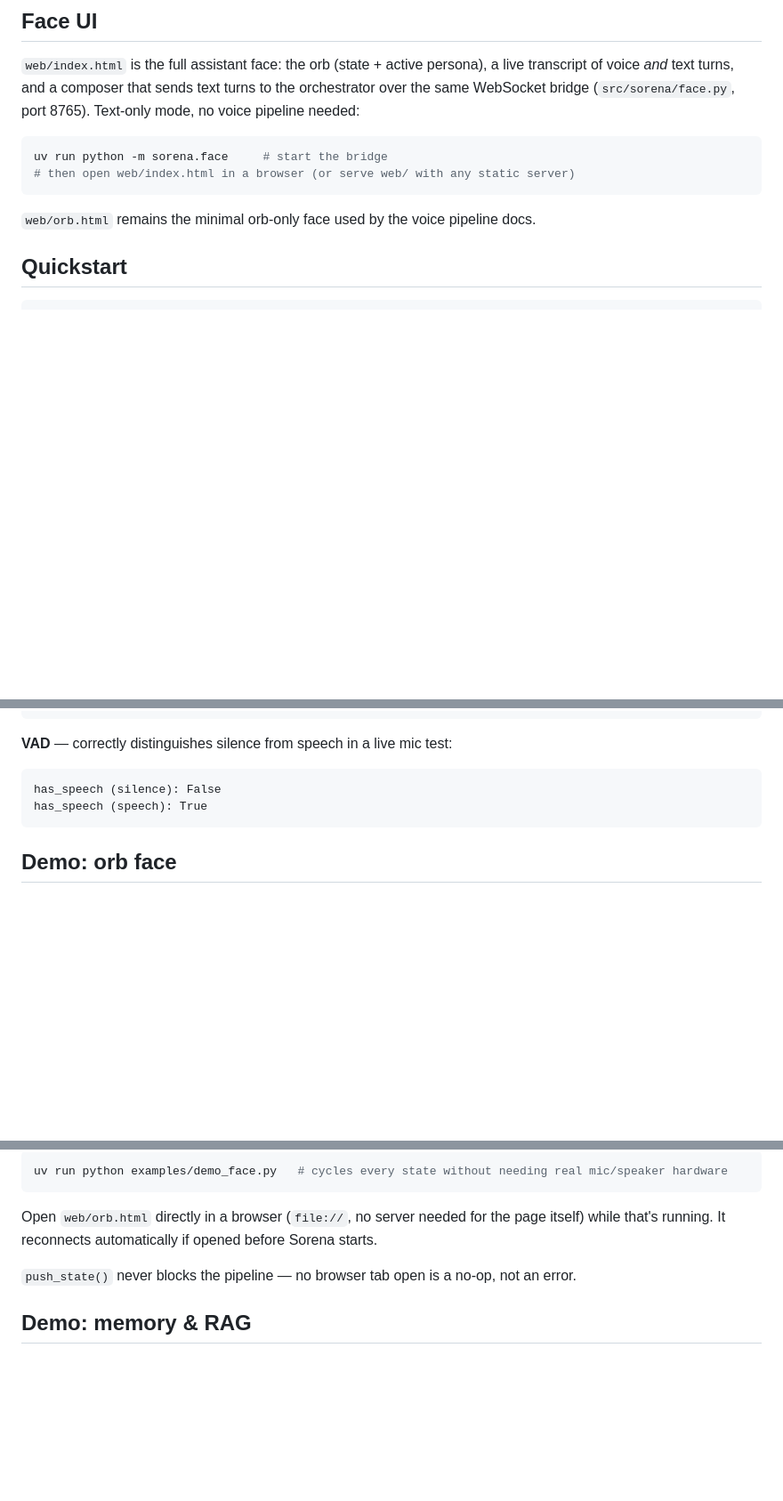
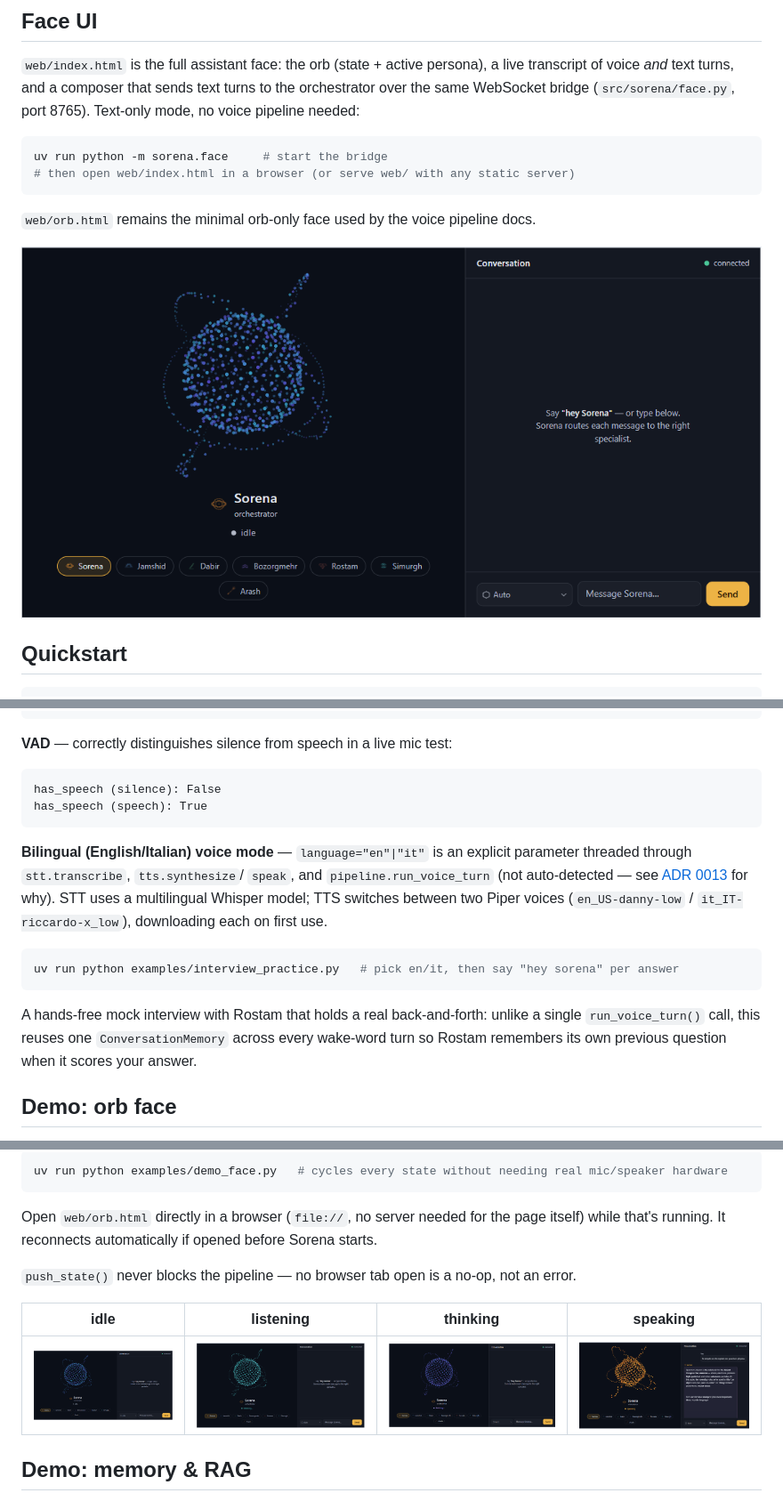
Before and after one commit to dorkian/Sorena, a Markdown page: README.md, 3 parts joined by grey strips. Shown at 89% size. GitHub-like rendering; pictures changed too: docs/screenshots/idle.png (added), docs/screenshots/listening.png (added), docs/screenshots/speaking.png (added); blank space fills up the shorter version.

````diff
--- a/README.md
+++ b/README.md
@@ -48,6 +47,8 @@ uv run python -m sorena.face     # start the bridge
 ```
 
 `web/orb.html` remains the minimal orb-only face used by the voice pipeline docs.
+
+![Sorena face UI idle, waiting for a wake word or typed message](docs/screenshots/idle.png)
 
 ## Quickstart
 
@@ -257,6 +258,22 @@ has_speech (silence): False
 has_speech (speech): True
 ```
 
+**Bilingual (English/Italian) voice mode** — `language="en"|"it"` is an
+explicit parameter threaded through `stt.transcribe`, `tts.synthesize`/
+`speak`, and `pipeline.run_voice_turn` (not auto-detected — see
+[ADR 0013](docs/adr/0013-bilingual-en-it-voice-support.md) for why). STT uses
+a multilingual Whisper model; TTS switches between two Piper voices
+(`en_US-danny-low` / `it_IT-riccardo-x_low`), downloading each on first use.
+
+```bash
+uv run python examples/interview_practice.py   # pick en/it, then say "hey sorena" per answer
+```
+
+A hands-free mock interview with Rostam that holds a real back-and-forth:
+unlike a single `run_voice_turn()` call, this reuses one `ConversationMemory`
+across every wake-word turn so Rostam remembers its own previous question
+when it scores your answer.
+
 ## Demo: orb face
 
 A visual face for the voice pipeline: `web/orb.html` is a self-contained canvas particle-sphere (no build step, no dependencies) that shifts palette and motion with agent state — violet→cyan while idle/thinking, turquoise while listening, gold while speaking. `src/sorena/face.py` pushes state over a local WebSocket as `run_voice_turn()` (`pipeline.py`) progresses, using the same background-thread async-bridge pattern as the MCP client (ADR 0004) — see [ADR 0009](docs/adr/0009-orb-face-bare-websockets-background-thread.md) for why a bare `websockets` server instead of a web framework.
@@ -268,6 +285,10 @@ uv run python examples/demo_face.py   # cycles every state without needing real
 Open `web/orb.html` directly in a browser (`file://`, no server needed for the page itself) while that's running. It reconnects automatically if opened before Sorena starts.
 
 `push_state()` never blocks the pipeline — no browser tab open is a no-op, not an error.
+
+| idle | listening | thinking | speaking |
+|---|---|---|---|
+| ![idle](docs/screenshots/idle.png) | ![listening](docs/screenshots/listening.png) | ![thinking](docs/screenshots/thinking.png) | ![speaking](docs/screenshots/speaking.png) |
 
 ## Demo: memory & RAG
 
````
Also changed, not shown: other parts of README.md (+1 -2 lines), docs/adr/0013-bilingual-en-it-voice-support.md (added, +83 -0 lines), 10 other files.
